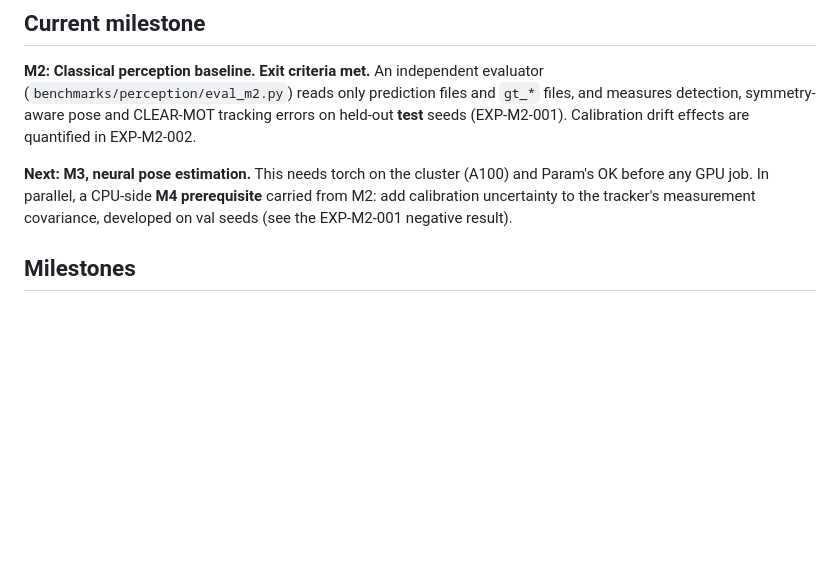
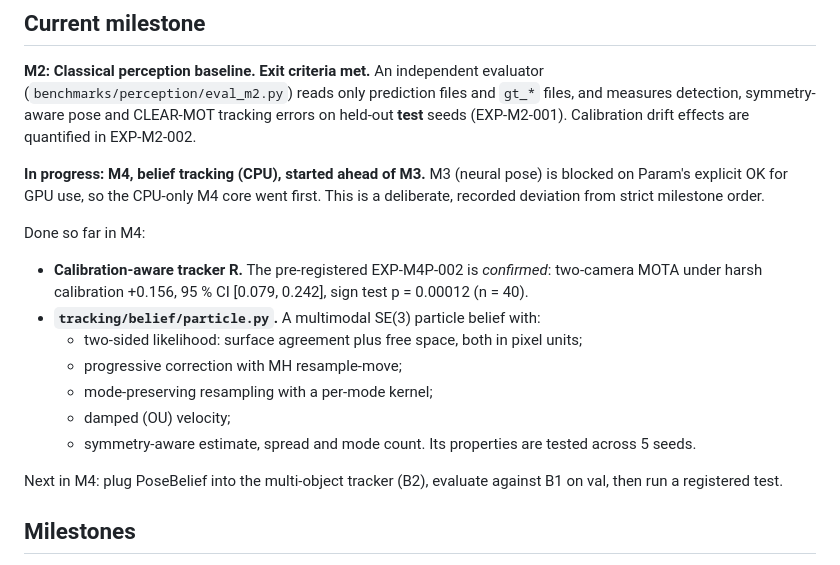
Before and after one commit to parammadan/belief-3d, a Markdown page: PROJECT_STATE.md, the part around the change. Rendered like a GitHub page; blank space fills up the shorter version.

Commit message:
state: m4 in progress

```diff
--- a/PROJECT_STATE.md
+++ b/PROJECT_STATE.md
@@ -9,10 +9,23 @@ _Last updated: 2026-10-24_
 detection, symmetry-aware pose and CLEAR-MOT tracking errors on held-out **test** seeds
 (EXP-M2-001). Calibration drift effects are quantified in EXP-M2-002.
 
-**Next: M3, neural pose estimation.** This needs torch on the cluster (A100) and Param's OK
-before any GPU job. In parallel, a CPU-side **M4 prerequisite** carried from M2: add
-calibration uncertainty to the tracker's measurement covariance, developed on val seeds (see
-the EXP-M2-001 negative result).
+**In progress: M4, belief tracking (CPU), started ahead of M3.** M3 (neural pose) is blocked
+on Param's explicit OK for GPU use, so the CPU-only M4 core went first. This is a deliberate,
+recorded deviation from strict milestone order.
+
+Done so far in M4:
+- **Calibration-aware tracker R.** The pre-registered EXP-M4P-002 is *confirmed*: two-camera
+  MOTA under harsh calibration +0.156, 95 % CI [0.079, 0.242], sign test p = 0.00012 (n = 40).
+- **`tracking/belief/particle.py`.** A multimodal SE(3) particle belief with:
+  - two-sided likelihood: surface agreement plus free space, both in pixel units;
+  - progressive correction with MH resample-move;
+  - mode-preserving resampling with a per-mode kernel;
+  - damped (OU) velocity;
+  - symmetry-aware estimate, spread and mode count.
+  Its properties are tested across 5 seeds.
+
+Next in M4: plug PoseBelief into the multi-object tracker (B2), evaluate against B1 on val,
+then run a registered test.
 
 ## Milestones
 
```
